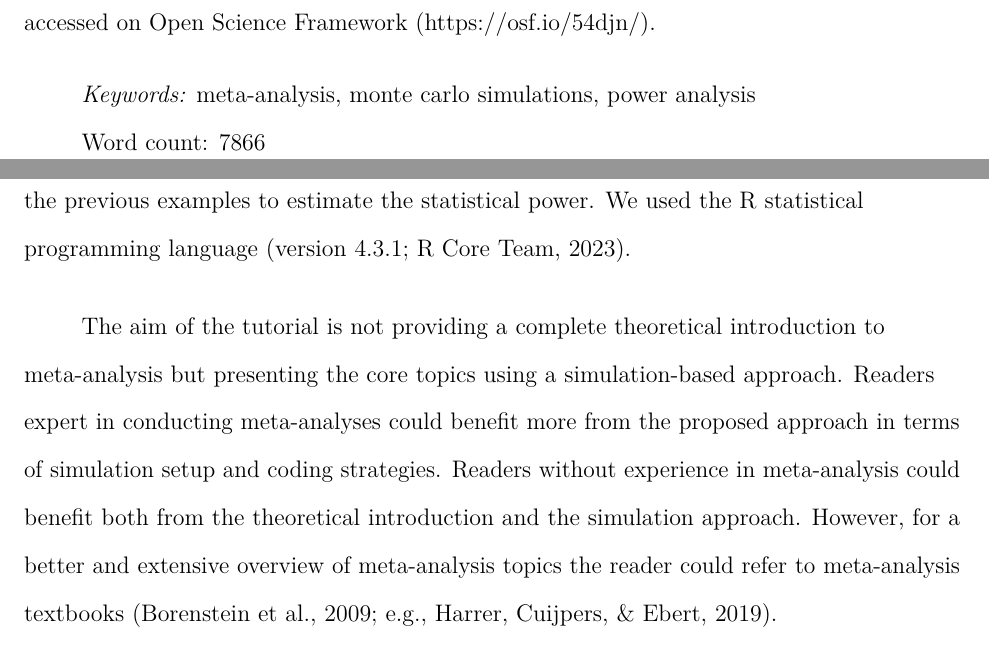
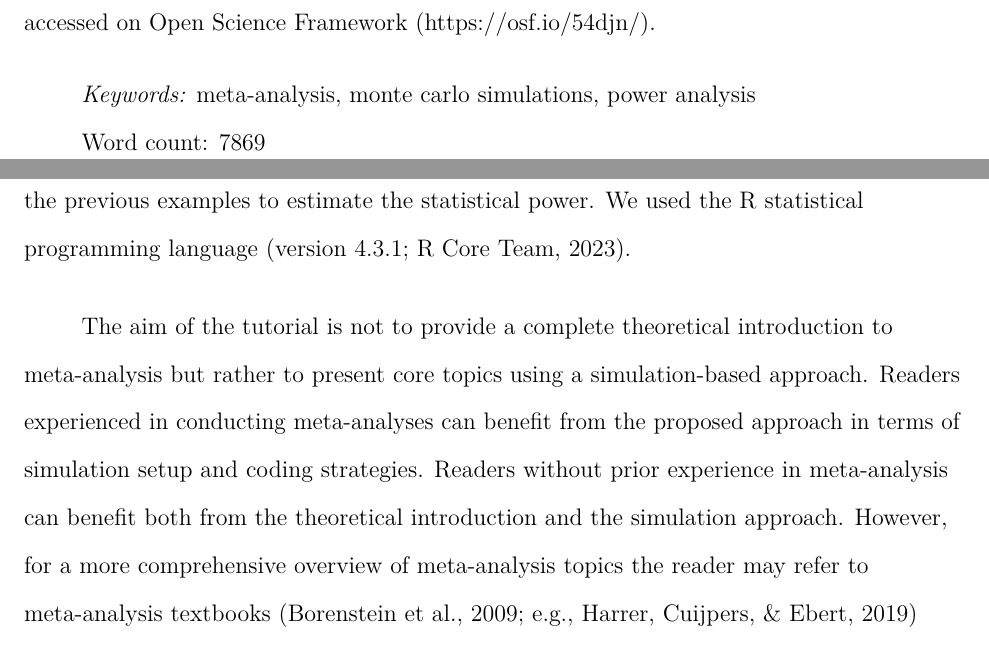
Before and after one commit to shared-research/simulating-meta-analysis, a LaTeX paper (documents/paper/paper.tex): two parts of pages 2 and 4 of 37, joined at a grey line, cut so that both start at the same text. Compiled offline with pdfLaTeX.

Commit message:
updating

```diff
--- a/documents/paper/paper.tex
+++ b/documents/paper/paper.tex
@@ -198,7 +198,7 @@
     {}{\InnerPatchFailed}%
   }
 {}{\PatchFailed}
-\keywords{meta-analysis, monte carlo simulations, power analysis\newline\indent Word count: 7866}
+\keywords{meta-analysis, monte carlo simulations, power analysis\newline\indent Word count: 7869}
 \usepackage{csquotes}
 \usepackage{setspace}
 \captionsetup[figure]{font={stretch=1,footnotesize}}
@@ -260,7 +260,7 @@ Simulating data has several advantages because it requires understanding the sta
 
 For these reasons, this work aims to introduce the basic concepts of meta-analysis and Monte Carlo simulations for equal-effects, random-effects, and meta-regression models with applications also to statistical power calculation. In the first section, we will introduce basic concepts of the meta-analysis that are useful for setting up the simulation. We will evaluate the effect size, variance calculation, and the equal vs.~random effects model distinction. Then we will describe how to simulate data for these models and simulate a meta-regression with categorical and numerical predictors. Finally, we will introduce the power analysis extending the previous examples to estimate the statistical power. We used the R statistical programming language (version 4.3.1; R Core Team, 2023).
 
-The aim of the tutorial is not providing a complete theoretical introduction to meta-analysis but presenting the core topics using a simulation-based approach. Readers expert in conducting meta-analyses could benefit more from the proposed approach in terms of simulation setup and coding strategies. Readers without experience in meta-analysis could benefit both from the theoretical introduction and the simulation approach. However, for a better and extensive overview of meta-analysis topics the reader could refer to meta-analysis textbooks (Borenstein et al., 2009; e.g., Harrer, Cuijpers, \& Ebert, 2019).
+The aim of the tutorial is not to provide a complete theoretical introduction to meta-analysis but rather to present core topics using a simulation-based approach. Readers experienced in conducting meta-analyses can benefit from the proposed approach in terms of simulation setup and coding strategies. Readers without prior experience in meta-analysis can benefit both from the theoretical introduction and the simulation approach. However, for a more comprehensive overview of meta-analysis topics the reader may refer to meta-analysis textbooks (Borenstein et al., 2009; e.g., Harrer, Cuijpers, \& Ebert, 2019)
 
 We assume the reader is familiar with the basic concepts of R, but core functions will be explained. Code and materials are available on the OSF repository (\url{https://osf.io/54djn/}). A theoretical introduction, simulation examples for multivariate and multilevel models, and more details about the coding approach are available in the supplementary materials.
 
```
Also changed, not shown: documents/paper/paper.pdf.
